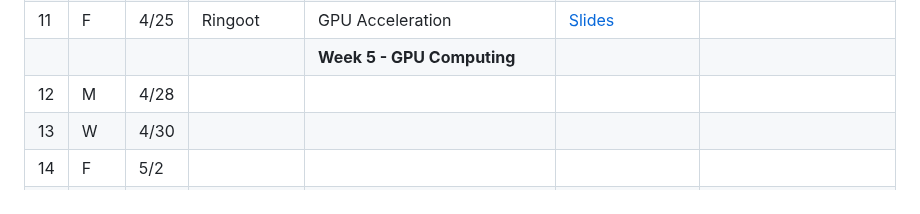
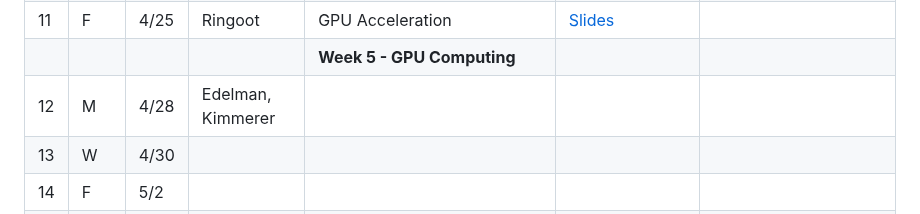
Before and after one commit to mitmath/Parallel-Computing-Spoke, a Markdown page: README.md, the part around the change. Drawn GitHub-style.

```diff
--- a/README.md
+++ b/README.md
@@ -57,7 +57,7 @@ By the end of the course students will be able to use Julia to write write porta
 | 10 | W | 4/23 | Alomairy | GPU Acceleration |  [Slides](https://docs.google.com/presentation/d/1GqkKC3f7f1dcg-X1wcxQd-KYEoQgD-lP/edit#slide=id.p1)| |
 | 11 | F | 4/25 | Ringoot | GPU Acceleration |  [Slides](https://docs.google.com/presentation/d/1zqjzfpyOJOEiCR6sjz39_AlcaBZvccbV/edit?usp=sharing&ouid=111707541660722014594&rtpof=true&sd=true)| |
 |    |       |          |                            |  **Week 5 - GPU Computing**|
-| 12 | M | 4/28 |  |  |   |
+| 12 | M | 4/28 | Edelman, Kimmerer  |  |   |
 | 13 | W | 4/30 |  |  |   |
 | 14 | F | 5/2 |  |  |   |
 |    |       |          |                            |  **Week 6 - Distributed Computing (MPI + Dagger.jl)**|
```
